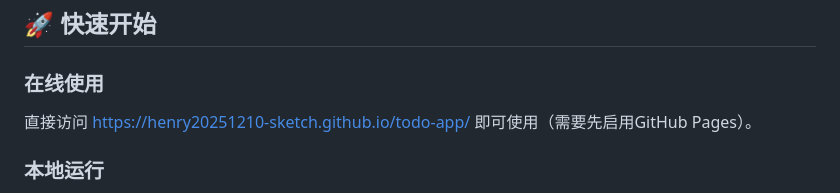
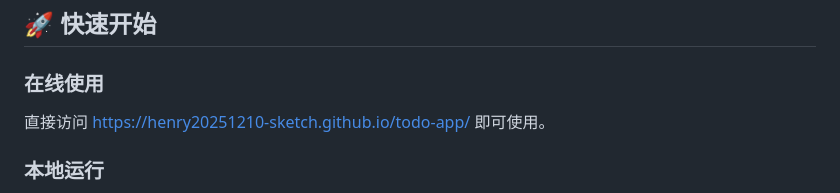
Before and after one commit to henry20251210-sketch/todo-app, a Markdown page: README.md, the part around the change. Rendered like a GitHub page.

Commit message:
docs: remove GitHub Pages placeholder note as site is now enabled

```diff
--- a/README.md
+++ b/README.md
@@ -39,7 +39,7 @@
 ## 🚀 快速开始
 
 ### 在线使用
-直接访问 [https://henry20251210-sketch.github.io/todo-app/](https://henry20251210-sketch.github.io/todo-app/) 即可使用（需要先启用GitHub Pages）。
+直接访问 [https://henry20251210-sketch.github.io/todo-app/](https://henry20251210-sketch.github.io/todo-app/) 即可使用。
 
 ### 本地运行
 1. 克隆或下载项目代码
```
